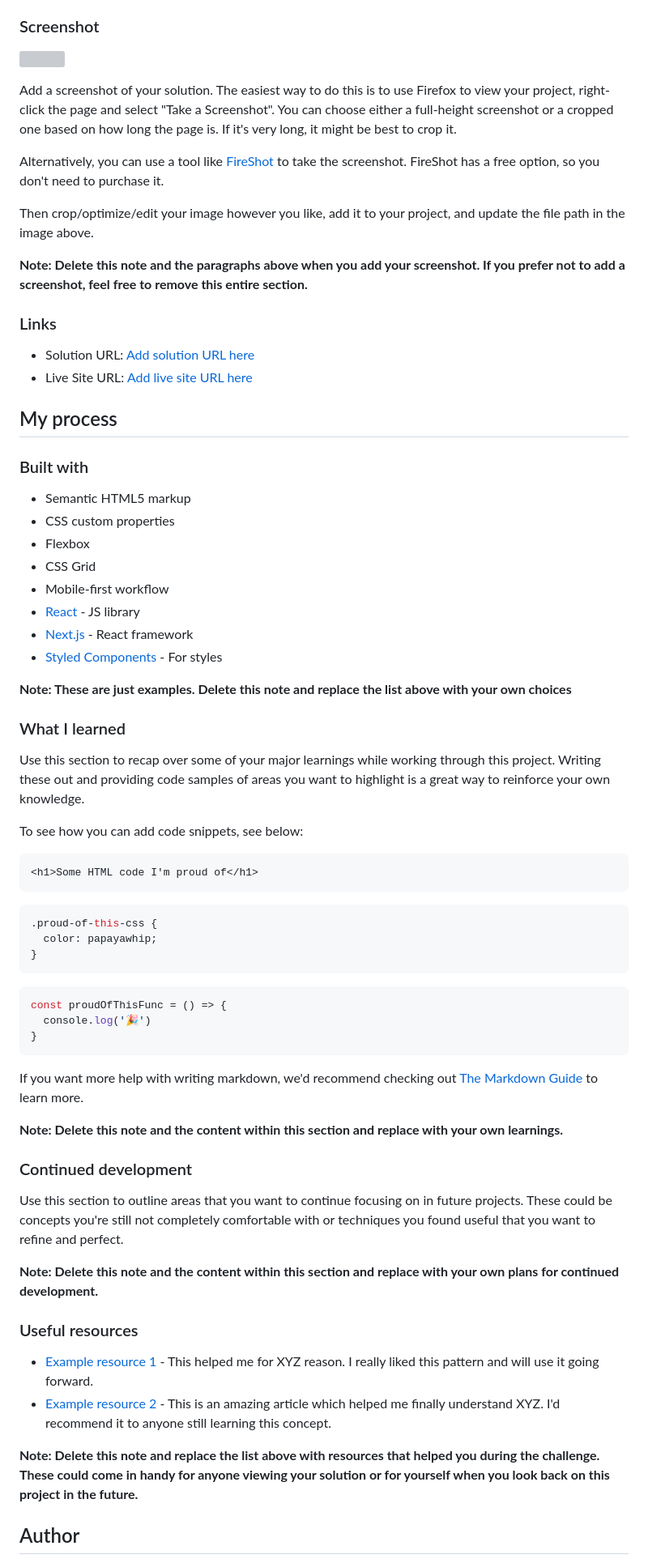
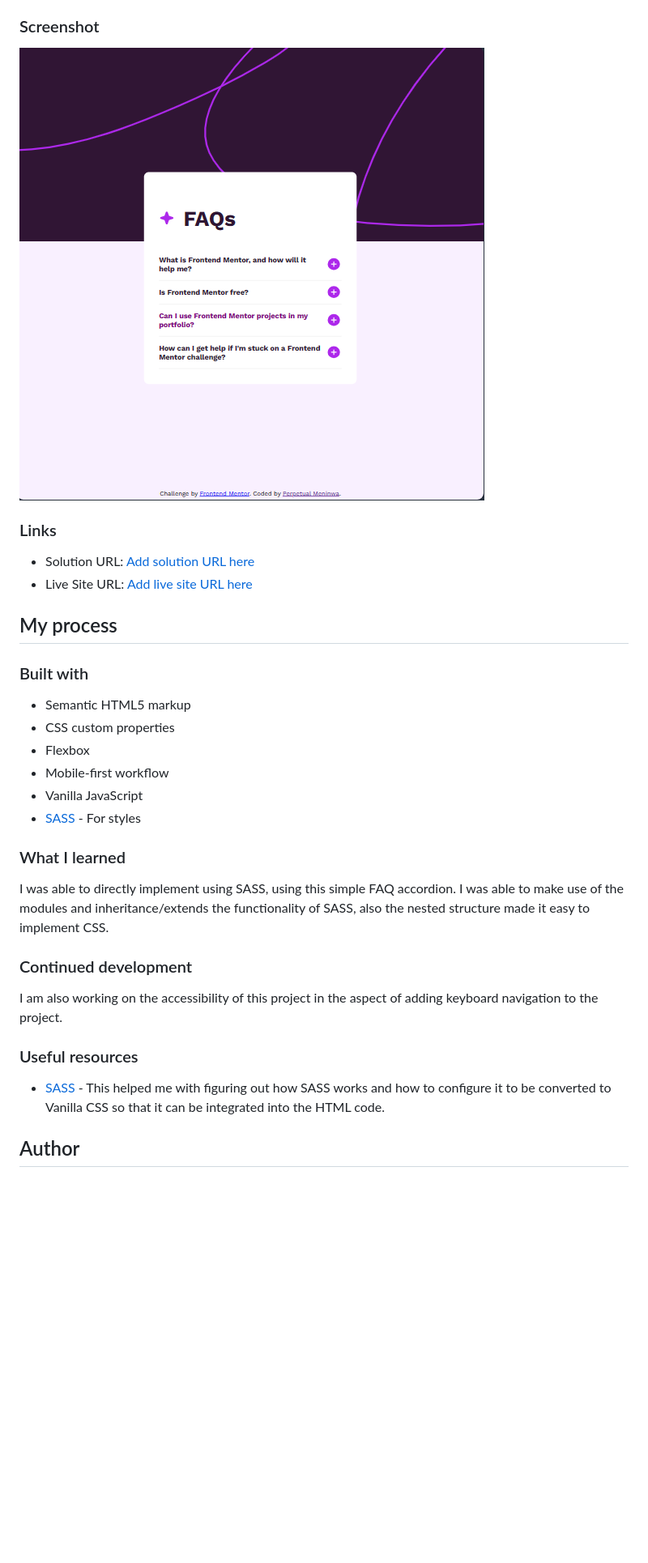
Before and after one commit to FrontendMentor-Perpydel/FAQ-accordion, a Markdown page: README.md, the part around the change printed below. Shown: that part at 81% size. Drawn GitHub-style; pictures changed too: assets/images/acc-screenshot.png (added); blank space fills up the shorter version; grey boxes are pictures that could not be loaded.

Commit message:
doc: update README file

````diff
--- a/README.md
+++ b/README.md
@@ -31,15 +29,7 @@ Users should be able to:
 
 ### Screenshot
 
-![](./screenshot.jpg)
-
-Add a screenshot of your solution. The easiest way to do this is to use Firefox to view your project, right-click the page and select "Take a Screenshot". You can choose either a full-height screenshot or a cropped one based on how long the page is. If it's very long, it might be best to crop it.
-
-Alternatively, you can use a tool like [FireShot](https://getfireshot.com/) to take the screenshot. FireShot has a free option, so you don't need to purchase it.
-
-Then crop/optimize/edit your image however you like, add it to your project, and update the file path in the image above.
-
-**Note: Delete this note and the paragraphs above when you add your screenshot. If you prefer not to add a screenshot, feel free to remove this entire section.**
+![FAQ](./assets/images/acc-screenshot.png)
 
 ### Links
 
@@ -53,50 +43,21 @@ Then crop/optimize/edit your image however you like, add it to your project, and
 - Semantic HTML5 markup
 - CSS custom properties
 - Flexbox
-- CSS Grid
 - Mobile-first workflow
-- [React](https://reactjs.org/) - JS library
-- [Next.js](https://nextjs.org/) - React framework
-- [Styled Components](https://styled-components.com/) - For styles
-
-**Note: These are just examples. Delete this note and replace the list above with your own choices**
+- Vanilla JavaScript
+- [SASS](https://sass-lang.com/guide/) - For styles
 
 ### What I learned
 
-Use this section to recap over some of your major learnings while working through this project. Writing these out and providing code samples of areas you want to highlight is a great way to reinforce your own knowledge.
-
-To see how you can add code snippets, see below:
-
-```html
-<h1>Some HTML code I'm proud of</h1>
-```
-```css
-.proud-of-this-css {
-  color: papayawhip;
-}
-```
-```js
-const proudOfThisFunc = () => {
-  console.log('🎉')
-}
-```
-
-If you want more help with writing markdown, we'd recommend checking out [The Markdown Guide](https://www.markdownguide.org/) to learn more.
-
-**Note: Delete this note and the content within this section and replace with your own learnings.**
+I was able to directly implement using SASS, using this simple FAQ accordion. I was able to make use of the modules and inheritance/extends the functionality of SASS, also the nested structure made it easy to implement CSS.
 
 ### Continued development
 
-Use this section to outline areas that you want to continue focusing on in future projects. These could be concepts you're still not completely comfortable with or techniques you found useful that you want to refine and perfect.
-
-**Note: Delete this note and the content within this section and replace with your own plans for continued development.**
+I am also working on the accessibility of this project in the aspect of adding keyboard navigation to the project.
 
 ### Useful resources
 
-- [Example resource 1](https://www.example.com) - This helped me for XYZ reason. I really liked this pattern and will use it going forward.
-- [Example resource 2](https://www.example.com) - This is an amazing article which helped me finally understand XYZ. I'd recommend it to anyone still learning this concept.
-
-**Note: Delete this note and replace the list above with resources that helped you during the challenge. These could come in handy for anyone viewing your solution or for yourself when you look back on this project in the future.**
+- [SASS](https://sass-lang.com/guide/) - This helped me with figuring out how SASS works and how to configure it to be converted to Vanilla CSS so that it can be integrated into the HTML code.
 
 ## Author
 
````
Also changed, not shown: other parts of README.md (+5 -13 lines), 5 other files.
